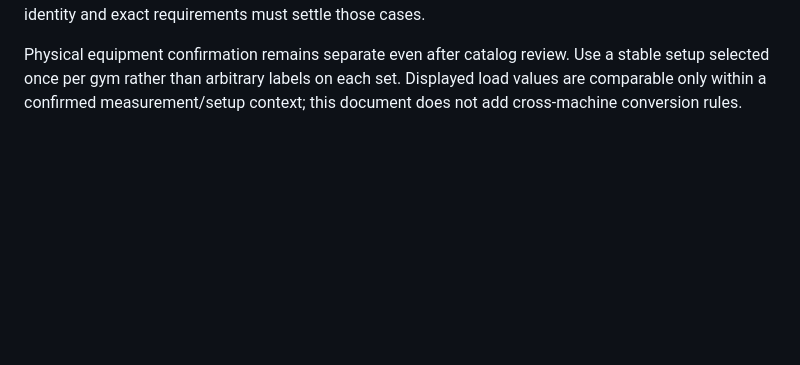
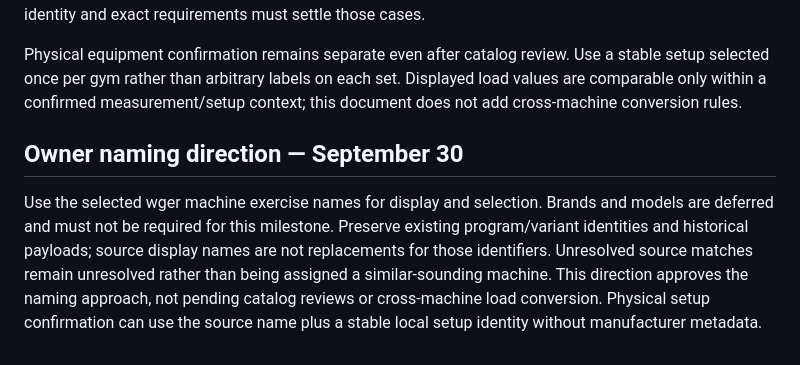
Before and after one commit to KaushikKarnati/Adaptive_Workout, a Markdown page: docs/catalog/OWNER_PROGRAM_SOURCE_REVIEW_2026_09_30.md, the part around the change. GitHub-like rendering; blank space fills up the shorter version.

Commit message:
Record wger machine naming scope without brand requirements

```diff
--- a/docs/catalog/OWNER_PROGRAM_SOURCE_REVIEW_2026_09_30.md
+++ b/docs/catalog/OWNER_PROGRAM_SOURCE_REVIEW_2026_09_30.md
@@ -60,3 +60,15 @@ Physical equipment confirmation remains separate even after catalog review.
 Use a stable setup selected once per gym rather than arbitrary labels on each set.
 Displayed load values are comparable only within a confirmed measurement/setup
 context; this document does not add cross-machine conversion rules.
+
+
+## Owner naming direction — September 30
+
+Use the selected wger machine exercise names for display and selection. Brands
+and models are deferred and must not be required for this milestone. Preserve
+existing program/variant identities and historical payloads; source display names
+are not replacements for those identifiers. Unresolved source matches remain
+unresolved rather than being assigned a similar-sounding machine. This direction
+approves the naming approach, not pending catalog reviews or cross-machine load
+conversion. Physical setup confirmation can use the source name plus a stable
+local setup identity without manufacturer metadata.
```
Also changed, not shown: docs/RELEASE_LOOP_STATUS.md (+7 -1 lines).
